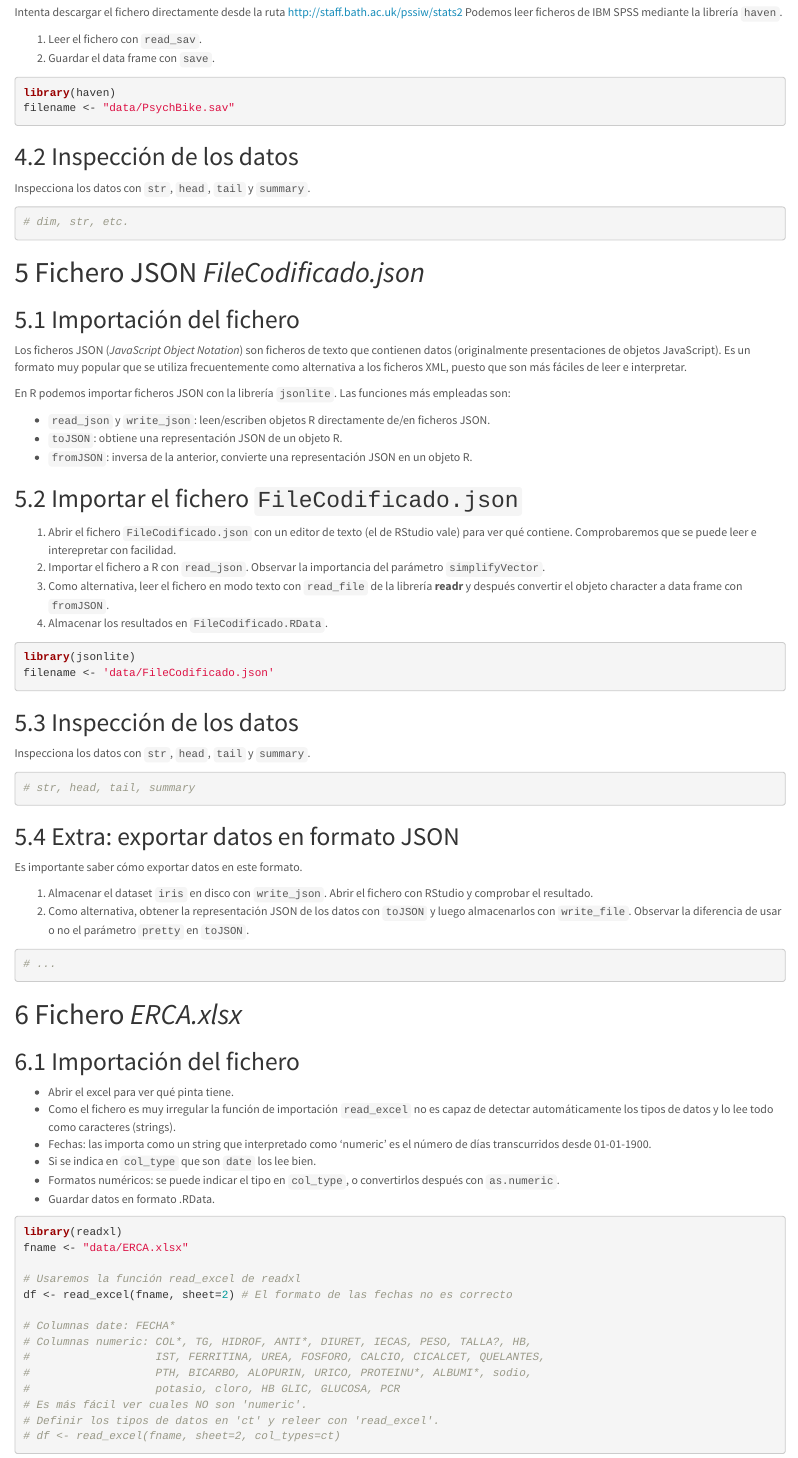
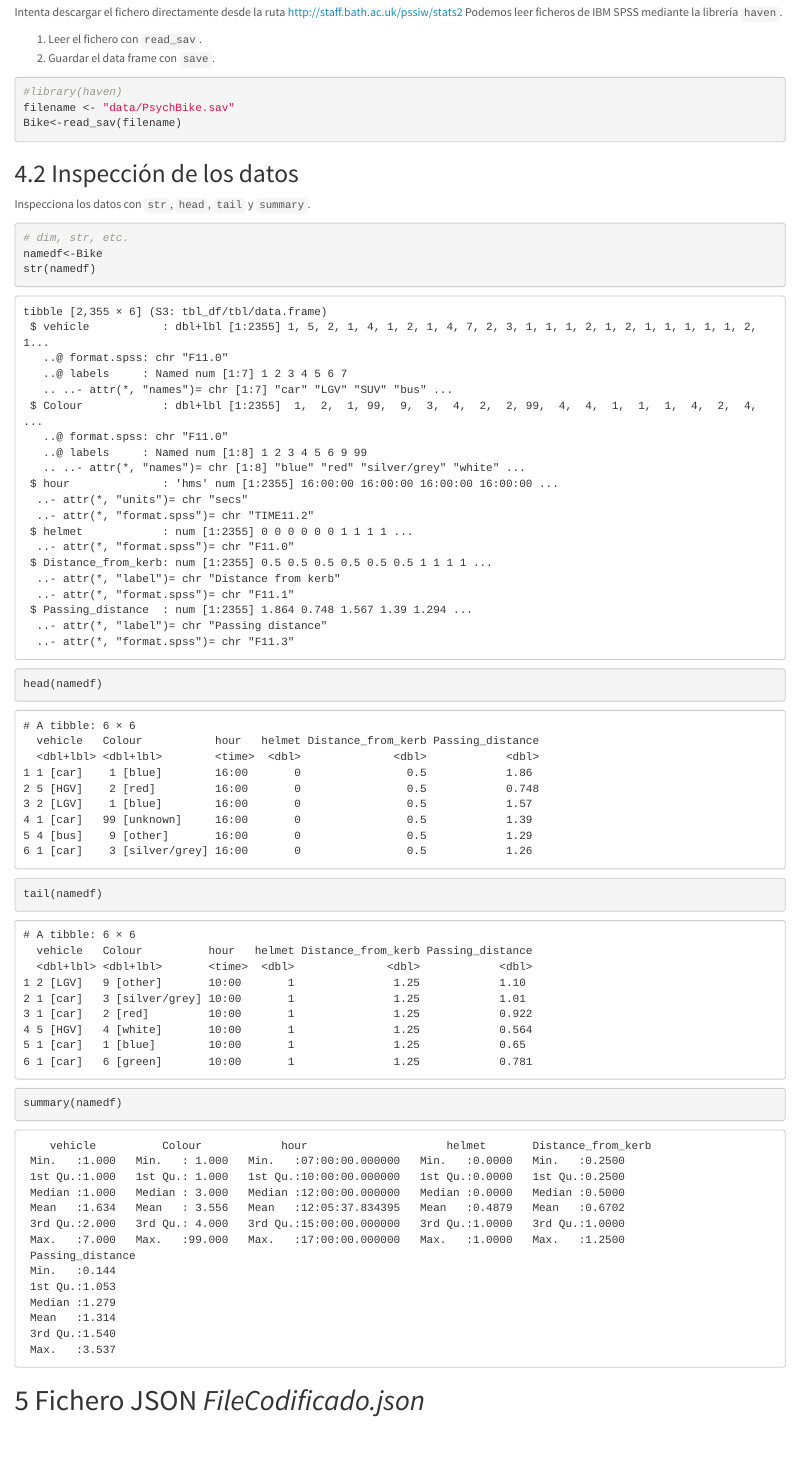
Before and after one commit to marguim5/Practica1_AED, an R Markdown document (Practica1_Importacion.Rmd): the page in a window 1100 px wide, from 4680 px down before the commit and from 4700 px down after it, so that both start at the same text. Rendered offline with R 4.5, knitr and Pandoc, with nearby package versions.

Commit message:
Cargado el SPSS

````diff
--- a/Practica1_Importacion.Rmd
+++ b/Practica1_Importacion.Rmd
@@ -160,8 +161,10 @@ Podemos leer ficheros de IBM SPSS mediante la librería `haven`.
   2. Guardar el data frame con `save`.
 
 ```{r}
-library(haven)
+#library(haven)
 filename <- "data/PsychBike.sav"
+Bike<-read_sav(filename)
+
 ```
 
 ## Inspección de los datos
@@ -170,6 +173,12 @@ Inspecciona los datos con `str`, `head`, `tail` y `summary`.
 
 ```{r}
 # dim, str, etc.
+namedf<-Bike
+str(namedf)
+head(namedf)
+tail(namedf)
+summary(namedf)
+
 ```
 
 
@@ -195,8 +204,9 @@ En R podemos importar ficheros JSON con la librería `jsonlite`. Las funciones m
   4. Almacenar los resultados en `FileCodificado.RData`.
 
 ```{r}
-library(jsonlite)
+pacman::p_load(jsonlite)
 filename <- 'data/FileCodificado.json'
+
 ```
 
 ## Inspección de los datos
````
Also changed, not shown: Practica1_Importacion.Rmd (3 more changed lines).
